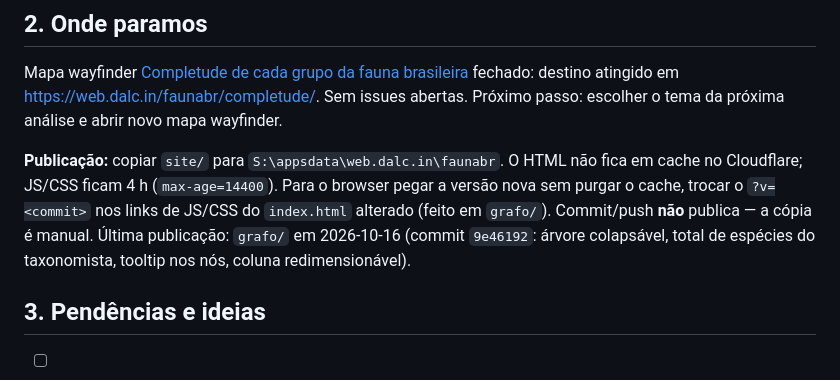
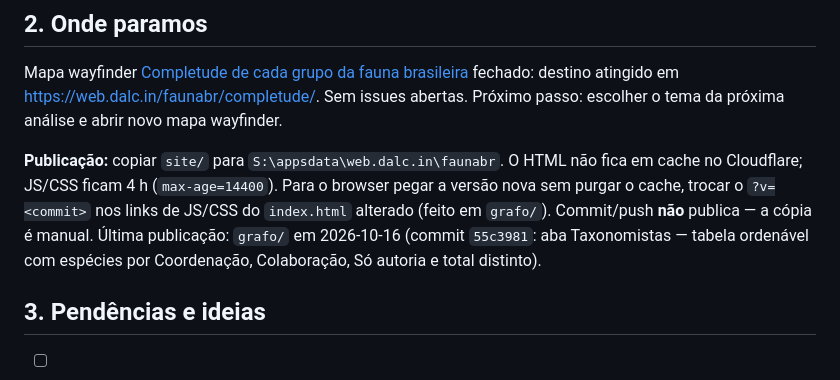
Before and after one commit to edalcin/faunaAnalises, a Markdown page: docs/proximosPassos.md, the part around the change. Drawn GitHub-style.

Commit message:
docs: registra publicação da aba Taxonomistas

```diff
--- a/docs/proximosPassos.md
+++ b/docs/proximosPassos.md
@@ -31,7 +31,7 @@
 
 Mapa wayfinder [Completude de cada grupo da fauna brasileira](https://github.com/edalcin/faunaAnalises/issues/1) fechado: destino atingido em <https://web.dalc.in/faunabr/completude/>. Sem issues abertas. Próximo passo: escolher o tema da próxima análise e abrir novo mapa wayfinder.
 
-**Publicação:** copiar `site/` para `S:\appsdata\web.dalc.in\faunabr`. O HTML não fica em cache no Cloudflare; JS/CSS ficam 4 h (`max-age=14400`). Para o browser pegar a versão nova sem purgar o cache, trocar o `?v=<commit>` nos links de JS/CSS do `index.html` alterado (feito em `grafo/`). Commit/push **não** publica — a cópia é manual. Última publicação: `grafo/` em 2026-10-16 (commit `9e46192`: árvore colapsável, total de espécies do taxonomista, tooltip nos nós, coluna redimensionável).
+**Publicação:** copiar `site/` para `S:\appsdata\web.dalc.in\faunabr`. O HTML não fica em cache no Cloudflare; JS/CSS ficam 4 h (`max-age=14400`). Para o browser pegar a versão nova sem purgar o cache, trocar o `?v=<commit>` nos links de JS/CSS do `index.html` alterado (feito em `grafo/`). Commit/push **não** publica — a cópia é manual. Última publicação: `grafo/` em 2026-10-16 (commit `55c3981`: aba Taxonomistas — tabela ordenável com espécies por Coordenação, Colaboração, Só autoria e total distinto).
 
 ## 3. Pendências e ideias
 
```
